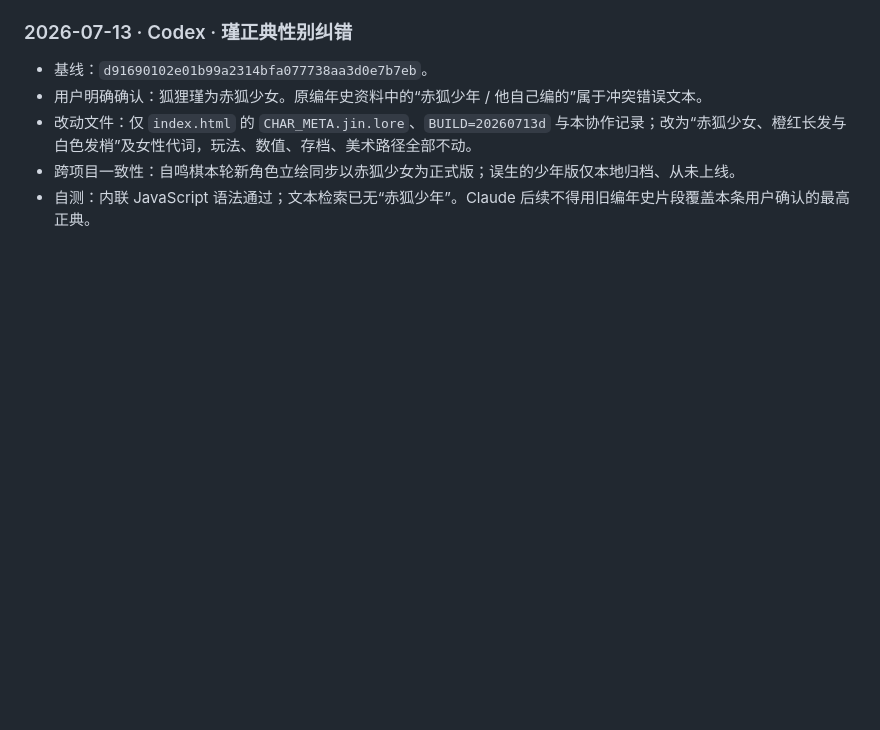
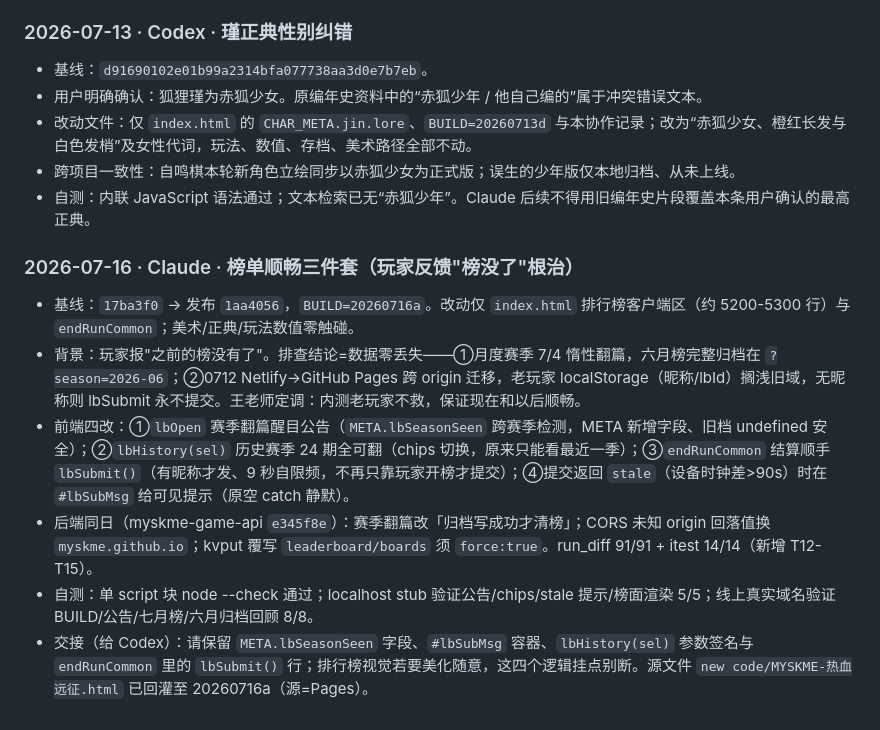
Before and after one commit to myskme/myskme-expedition-web, a Markdown page: AI-COLLABORATION.md, the part around the change. Rendered like a GitHub page; blank space fills up the shorter version.

Commit message:
docs: 协作日志——榜单顺畅三件套(20260716a)记录与Codex交接挂点
Co-Authored-By: Claude Fable 5 <noreply@anthropic.com>

```diff
--- a/AI-COLLABORATION.md
+++ b/AI-COLLABORATION.md
@@ -31,3 +31,12 @@
 - 改动文件：仅 `index.html` 的 `CHAR_META.jin.lore`、`BUILD=20260713d` 与本协作记录；改为“赤狐少女、橙红长发与白色发梢”及女性代词，玩法、数值、存档、美术路径全部不动。
 - 跨项目一致性：自鸣棋本轮新角色立绘同步以赤狐少女为正式版；误生的少年版仅本地归档、从未上线。
 - 自测：内联 JavaScript 语法通过；文本检索已无“赤狐少年”。Claude 后续不得用旧编年史片段覆盖本条用户确认的最高正典。
+
+### 2026-07-16 · Claude · 榜单顺畅三件套（玩家反馈"榜没了"根治）
+
+- 基线：`17ba3f0` → 发布 `1aa4056`，`BUILD=20260716a`。改动仅 `index.html` 排行榜客户端区（约 5200-5300 行）与 `endRunCommon`；美术/正典/玩法数值零触碰。
+- 背景：玩家报"之前的榜没有了"。排查结论=数据零丢失——①月度赛季 7/4 惰性翻篇，六月榜完整归档在 `?season=2026-06`；②0712 Netlify→GitHub Pages 跨 origin 迁移，老玩家 localStorage（昵称/lbId）搁浅旧域，无昵称则 lbSubmit 永不提交。王老师定调：内测老玩家不救，保证现在和以后顺畅。
+- 前端四改：①`lbOpen` 赛季翻篇醒目公告（`META.lbSeasonSeen` 跨赛季检测，META 新增字段、旧档 undefined 安全）；②`lbHistory(sel)` 历史赛季 24 期全可翻（chips 切换，原来只能看最近一季）；③`endRunCommon` 结算顺手 `lbSubmit()`（有昵称才发、9 秒自限频，不再只靠玩家开榜才提交）；④提交返回 `stale`（设备时钟差>90s）时在 `#lbSubMsg` 给可见提示（原空 catch 静默）。
+- 后端同日（myskme-game-api `e345f8e`）：赛季翻篇改「归档写成功才清榜」；CORS 未知 origin 回落值换 `myskme.github.io`；kvput 覆写 `leaderboard/boards` 须 `force:true`。run_diff 91/91 + itest 14/14（新增 T12-T15）。
+- 自测：单 script 块 node --check 通过；localhost stub 验证公告/chips/stale 提示/榜面渲染 5/5；线上真实域名验证 BUILD/公告/七月榜/六月归档回顾 8/8。
+- 交接（给 Codex）：请保留 `META.lbSeasonSeen` 字段、`#lbSubMsg` 容器、`lbHistory(sel)` 参数签名与 `endRunCommon` 里的 `lbSubmit()` 行；排行榜视觉若要美化随意，这四个逻辑挂点别断。源文件 `new code/MYSKME-热血远征.html` 已回灌至 20260716a（源=Pages）。
```
